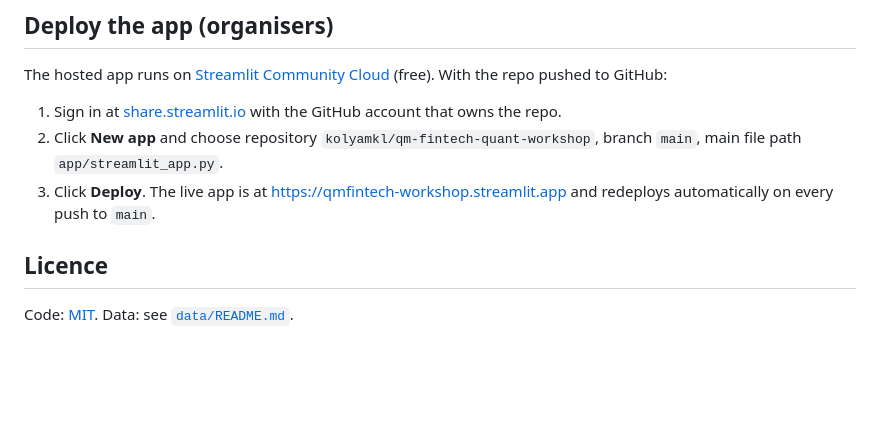
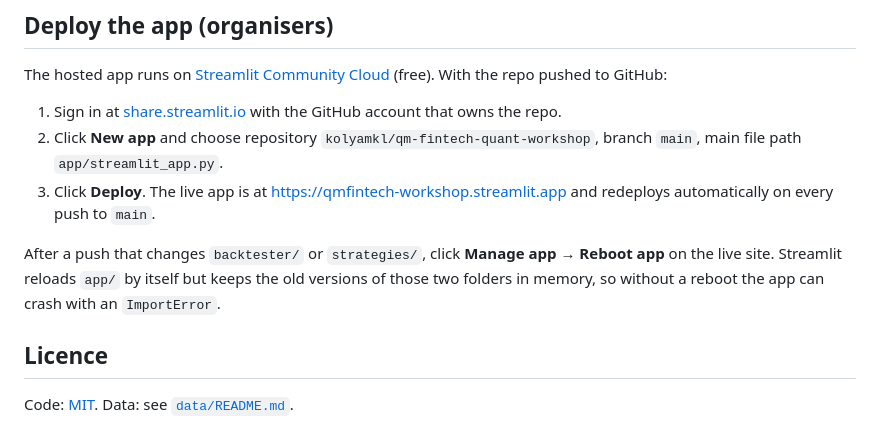
Before and after one commit to kolyamkl/qm-fintech-quant-workshop, a Markdown page: README.md, the part around the change. Drawn GitHub-style; blank space fills up the shorter version.

Commit message:
README: reboot the hosted app after engine changes
Co-Authored-By: Claude Opus 5.5 <noreply@anthropic.com>

```diff
--- a/README.md
+++ b/README.md
@@ -112,6 +112,8 @@ The hosted app runs on [Streamlit Community Cloud](https://streamlit.io/cloud) (
 2. Click **New app** and choose repository `kolyamkl/qm-fintech-quant-workshop`, branch `main`, main file path `app/streamlit_app.py`.
 3. Click **Deploy**. The live app is at <https://qmfintech-workshop.streamlit.app> and redeploys automatically on every push to `main`.
 
+After a push that changes `backtester/` or `strategies/`, click **Manage app → Reboot app** on the live site. Streamlit reloads `app/` by itself but keeps the old versions of those two folders in memory, so without a reboot the app can crash with an `ImportError`.
+
 ## Licence
 
 Code: [MIT](LICENSE). Data: see [`data/README.md`](data/README.md).
```
